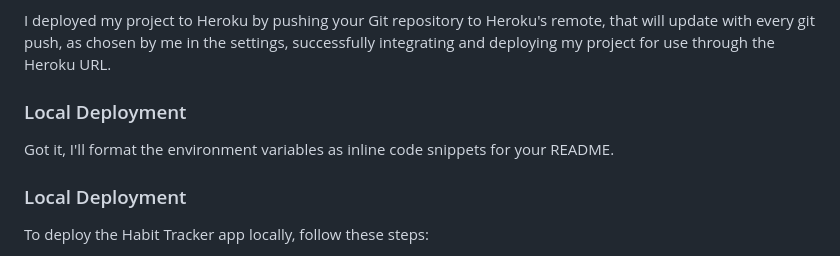
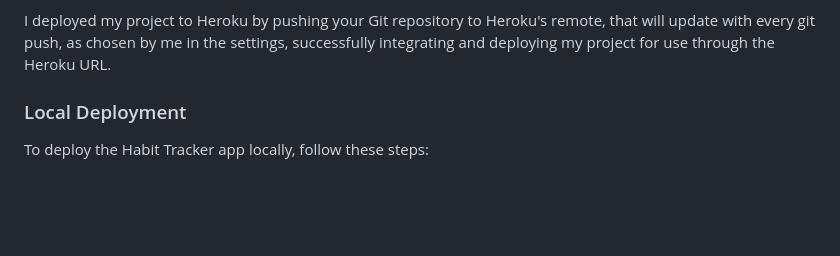
Before and after one commit to kelllyy101/habittracker-fullstack, a Markdown page: README.md, the part around the change. Drawn GitHub-style; blank space fills up the shorter version.

```diff
--- a/README.md
+++ b/README.md
@@ -369,8 +369,6 @@ else:
 
 I deployed my project to Heroku by pushing your Git repository to Heroku's remote, that will update with every git push, as chosen by me in the settings, successfully integrating and deploying my project for use through the Heroku URL.
 
-### Local Deployment
-Got it, I'll format the environment variables as inline code snippets for your README.
 
 ### Local Deployment
 
```
